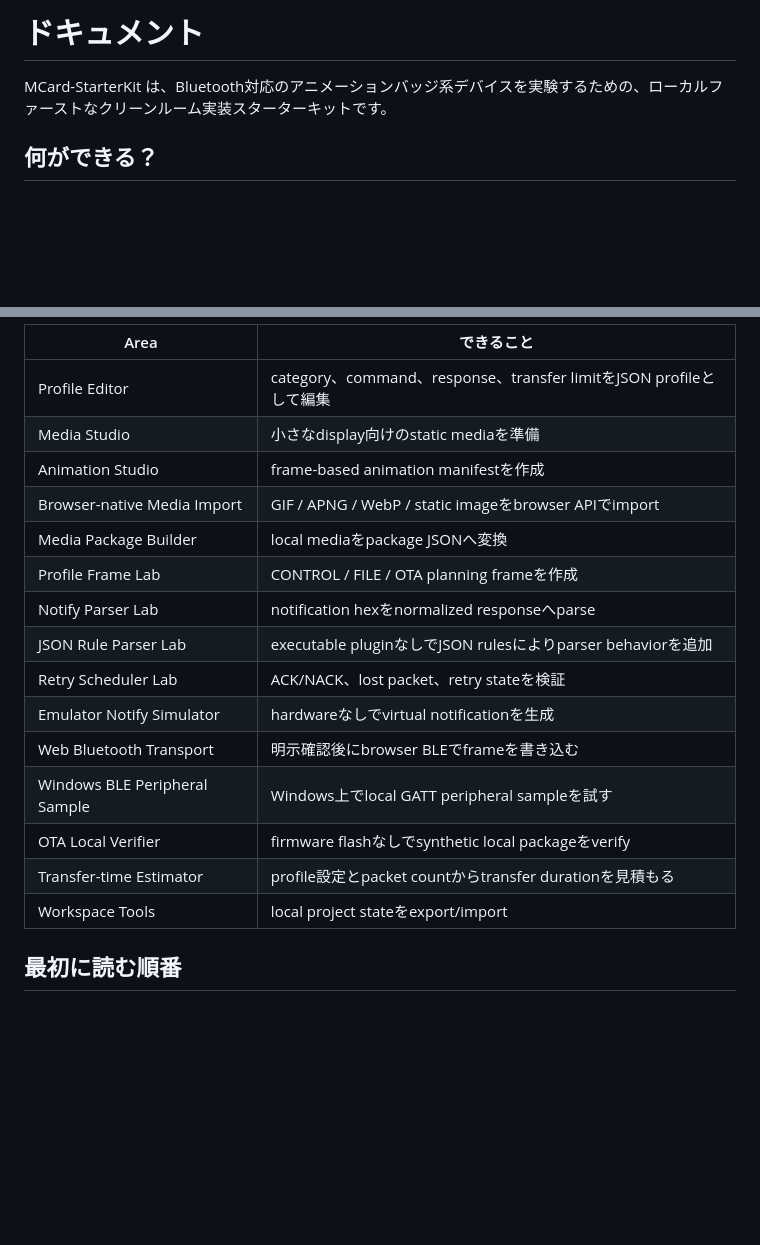
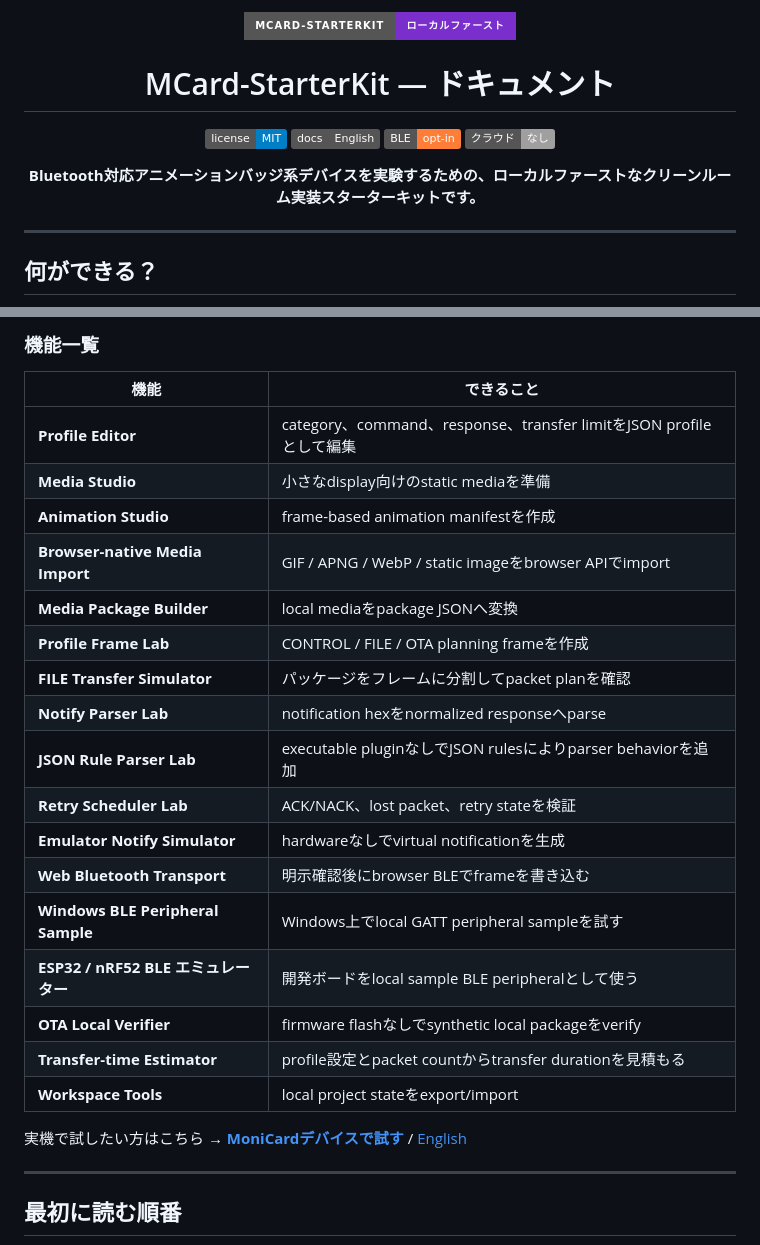
Before and after one commit to Azsoft-jp/MCard-StarterKit, a Markdown page: docs-ja/README.md, 2 parts joined by grey strips. Drawn GitHub-style; badges without logos; blank space fills up the shorter version.

Commit message:
Enrich Japanese docs index and add EN/JA cross-links to HowTo
- docs-ja/README.md: add badges, centered header, flowchart, richer
  feature table, and prominent MoniCard HowTo call-to-action matching
  the top-level README design
- docs/MONICARD_HOWTO.md: add Japanese version link at top
- docs-ja/MONICARD_HOWTO.md: add English version link at top

Co-Authored-By: Claude Sonnet 4.6 <noreply@anthropic.com>

```diff
--- a/docs-ja/README.md
+++ b/docs-ja/README.md
@@ -1,6 +1,25 @@
-# ドキュメント
+<p align="center">
+  <img src="https://img.shields.io/badge/MCard--StarterKit-ローカルファースト-7a2fcd?style=for-the-badge" alt="MCard-StarterKit">
+</p>
 
-MCard-StarterKit は、Bluetooth対応のアニメーションバッジ系デバイスを実験するための、ローカルファーストなクリーンルーム実装スターターキットです。
+<h1 align="center">MCard-StarterKit — ドキュメント</h1>
+
+<p align="center">
+  <a href="../LICENSE">
+    <img src="https://img.shields.io/badge/license-MIT-blue.svg" alt="MIT License">
+  </a>
+  <a href="../README.md">
+    <img src="https://img.shields.io/badge/docs-English-555.svg" alt="English docs">
+  </a>
+  <img src="https://img.shields.io/badge/BLE-opt--in-orange.svg" alt="BLE opt-in">
+  <img src="https://img.shields.io/badge/クラウド-なし-lightgrey.svg" alt="クラウドなし">
+</p>
+
+<p align="center">
+  <strong>Bluetooth対応アニメーションバッジ系デバイスを実験するための、ローカルファーストなクリーンルーム実装スターターキットです。</strong>
+</p>
+
+---
 
 ## 何ができる？
 
@@ -8,21 +37,29 @@ MCard-StarterKitでは、Bluetooth対応アニメーションバッジ系デバ
 
-| Area | できること |
+### 機能一覧
+
+| 機能 | できること |
 |---|---|
-| Profile Editor | category、command、response、transfer limitをJSON profileとして編集 |
-| Media Studio | 小さなdisplay向けのstatic mediaを準備 |
-| Animation Studio | frame-based animation manifestを作成 |
-| Browser-native Media Import | GIF / APNG / WebP / static imageをbrowser APIでimport |
-| Media Package Builder | local mediaをpackage JSONへ変換 |
-| Profile Frame Lab | CONTROL / FILE / OTA planning frameを作成 |
-| Notify Parser Lab | notification hexをnormalized responseへparse |
-| JSON Rule Parser Lab | executable pluginなしでJSON rulesによりparser behaviorを追加 |
-| Retry Scheduler Lab | ACK/NACK、lost packet、retry stateを検証 |
-| Emulator Notify Simulator | hardwareなしでvirtual notificationを生成 |
-| Web Bluetooth Transport | 明示確認後にbrowser BLEでframeを書き込む |
-| Windows BLE Peripheral Sample | Windows上でlocal GATT peripheral sampleを試す |
-| OTA Local Verifier | firmware flashなしでsynthetic local packageをverify |
-| Transfer-time Estimator | profile設定とpacket countからtransfer durationを見積もる |
-| Workspace Tools | local project stateをexport/import |
+| **Profile Editor** | category、command、response、transfer limitをJSON profileとして編集 |
+| **Media Studio** | 小さなdisplay向けのstatic mediaを準備 |
+| **Animation Studio** | frame-based animation manifestを作成 |
+| **Browser-native Media Import** | GIF / APNG / WebP / static imageをbrowser APIでimport |
+| **Media Package Builder** | local mediaをpackage JSONへ変換 |
+| **Profile Frame Lab** | CONTROL / FILE / OTA planning frameを作成 |
+| **FILE Transfer Simulator** | パッケージをフレームに分割してpacket planを確認 |
+| **Notify Parser Lab** | notification hexをnormalized responseへparse |
+| **JSON Rule Parser Lab** | executable pluginなしでJSON rulesによりparser behaviorを追加 |
+| **Retry Scheduler Lab** | ACK/NACK、lost packet、retry stateを検証 |
+| **Emulator Notify Simulator** | hardwareなしでvirtual notificationを生成 |
+| **Web Bluetooth Transport** | 明示確認後にbrowser BLEでframeを書き込む |
+| **Windows BLE Peripheral Sample** | Windows上でlocal GATT peripheral sampleを試す |
+| **ESP32 / nRF52 BLE エミュレーター** | 開発ボードをlocal sample BLE peripheralとして使う |
+| **OTA Local Verifier** | firmware flashなしでsynthetic local packageをverify |
+| **Transfer-time Estimator** | profile設定とpacket countからtransfer durationを見積もる |
+| **Workspace Tools** | local project stateをexport/import |
+
+実機で試したい方はこちら → [**MoniCardデバイスで試す**](MONICARD_HOWTO.md) / [English](../docs/MONICARD_HOWTO.md)
+
+---
 
 ## 最初に読む順番
 
```
Also changed, not shown: other parts of docs-ja/README.md (+13 -1 lines), docs-ja/MONICARD_HOWTO.md (+2 -0 lines), docs/MONICARD_HOWTO.md (+2 -0 lines).
